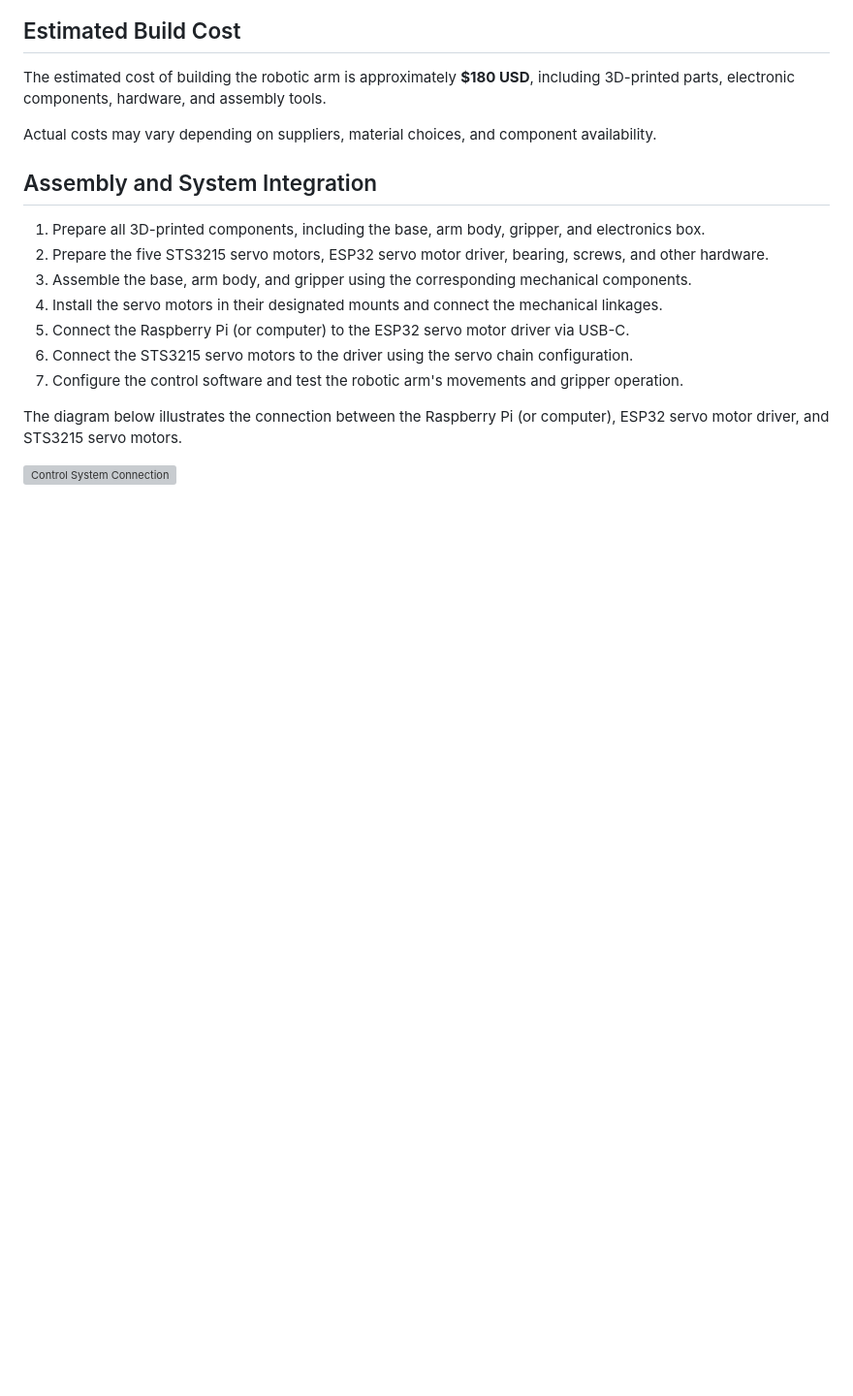
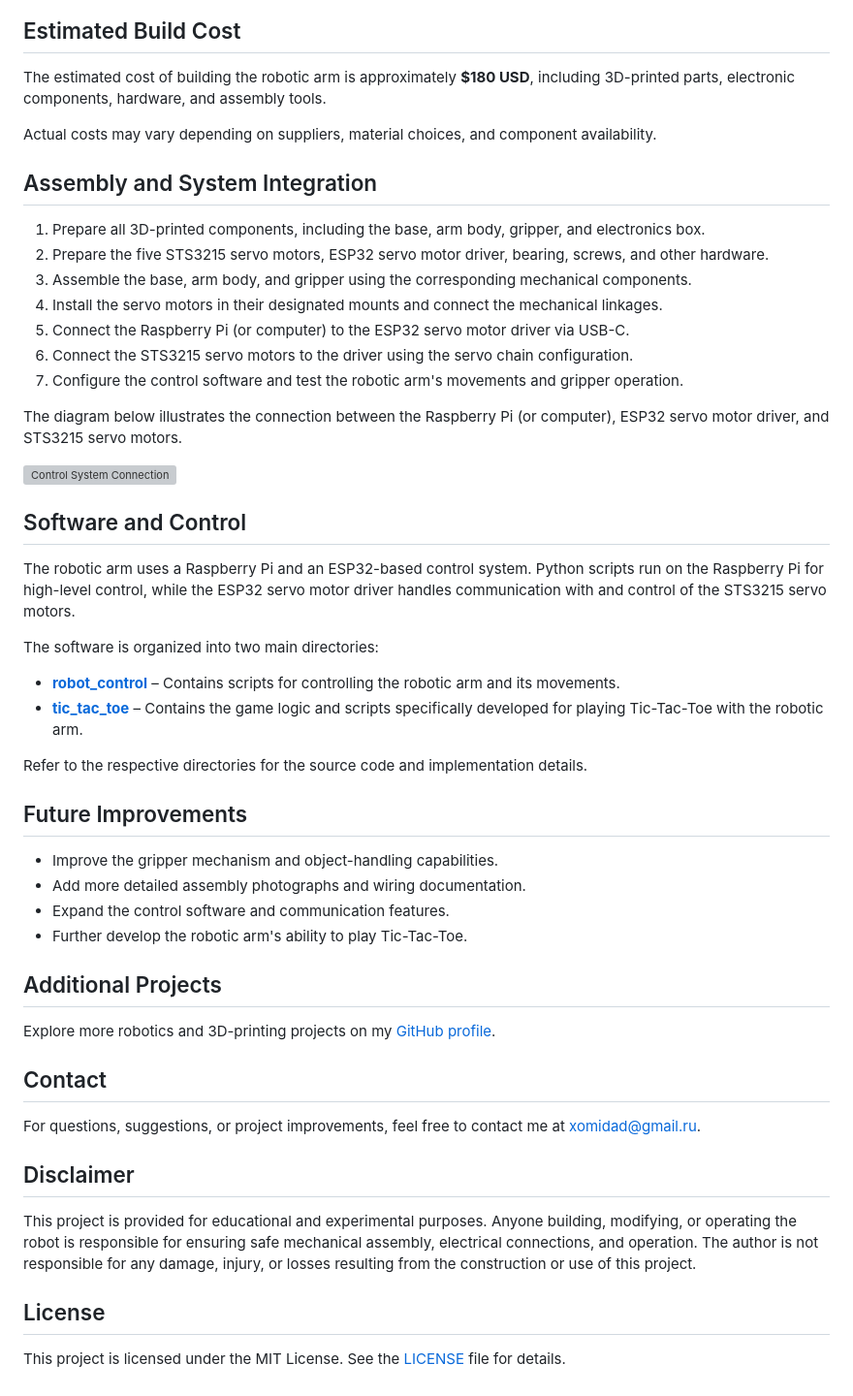
Before and after one commit to Dimash-X/Tic-Tac-Toe_robotic_arm, a Markdown page: README.md, the part around the change. Shown at 97% size. Rendered like a GitHub page; blank space fills up the shorter version; grey boxes are pictures that could not be loaded.

```diff
--- a/README.md
+++ b/README.md
@@ -58,3 +58,35 @@ Actual costs may vary depending on suppliers, material choices, and component av
 The diagram below illustrates the connection between the Raspberry Pi (or computer), ESP32 servo motor driver, and STS3215 servo motors.
 
 ![Control System Connection](media/control_system_connection.png)
+## Software and Control
+
+The robotic arm uses a Raspberry Pi and an ESP32-based control system. Python scripts run on the Raspberry Pi for high-level control, while the ESP32 servo motor driver handles communication with and control of the STS3215 servo motors.
+
+The software is organized into two main directories:
+
+- **[robot_control](raspberry_pi/robot_control/)** – Contains scripts for controlling the robotic arm and its movements.
+- **[tic_tac_toe](raspberry_pi/tic_tac_toe/)** – Contains the game logic and scripts specifically developed for playing Tic-Tac-Toe with the robotic arm.
+
+Refer to the respective directories for the source code and implementation details.
+## Future Improvements
+
+- Improve the gripper mechanism and object-handling capabilities.
+- Add more detailed assembly photographs and wiring documentation.
+- Expand the control software and communication features.
+- Further develop the robotic arm's ability to play Tic-Tac-Toe.
+
+## Additional Projects
+
+Explore more robotics and 3D-printing projects on my [GitHub profile](https://github.com/Dimash-X).
+
+## Contact
+
+For questions, suggestions, or project improvements, feel free to contact me at [xomidad@gmail.ru](mailto:xomidad@gmail.ru).
+
+## Disclaimer
+
+This project is provided for educational and experimental purposes. Anyone building, modifying, or operating the robot is responsible for ensuring safe mechanical assembly, electrical connections, and operation. The author is not responsible for any damage, injury, or losses resulting from the construction or use of this project.
+
+## License
+
+This project is licensed under the MIT License. See the [LICENSE](https://github.com/Dimash-X/Robot-Rabbit_robotic_arm/blob/main/LICENSE) file for details.
```
